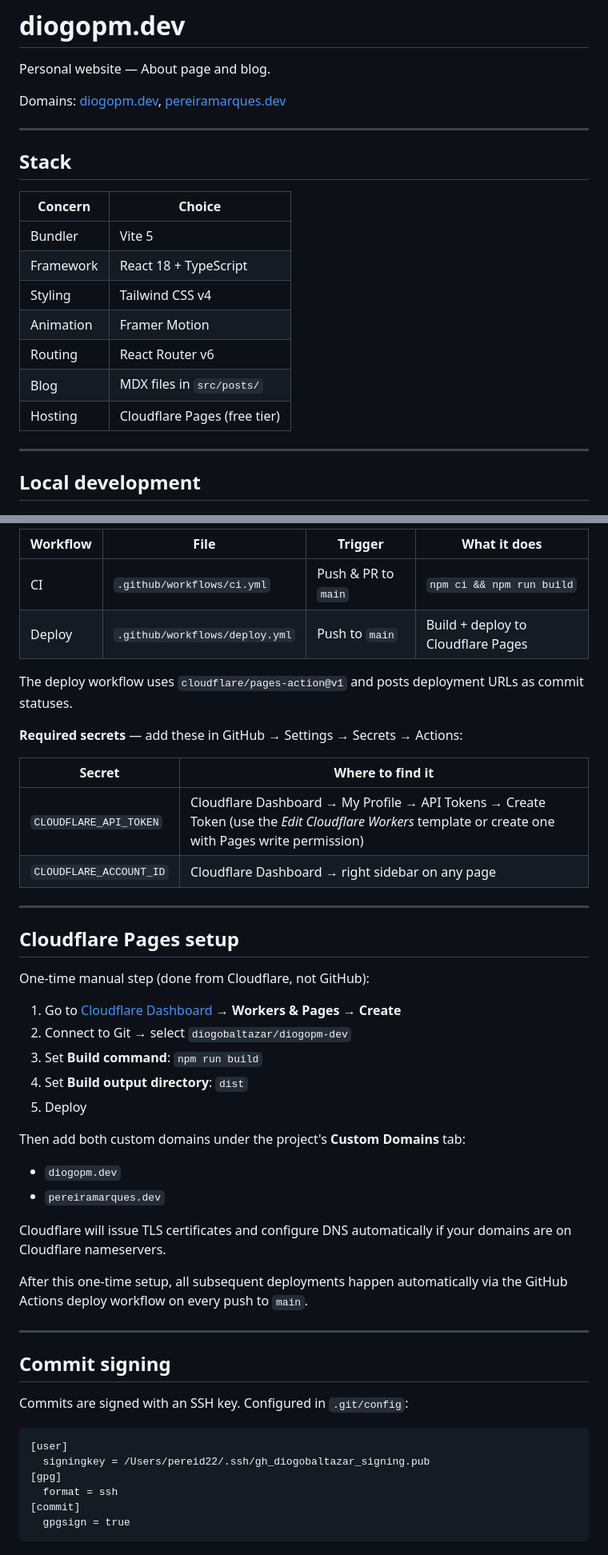
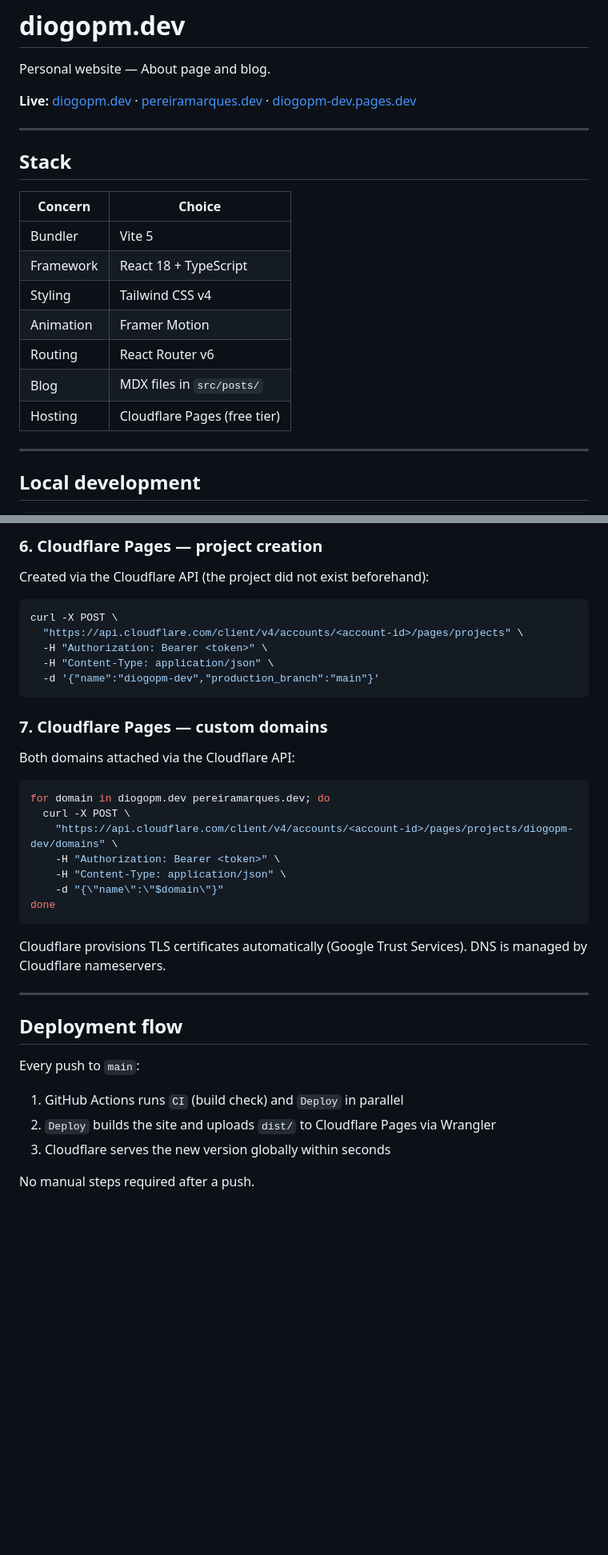
Before and after one commit to diogobaltazar/diogopm-dev, a Markdown page: README.md, 2 parts joined by grey strips. Shown at 80% size. Rendered like a GitHub page; blank space fills up the shorter version.

````diff
--- a/README.md
+++ b/README.md
@@ -2,21 +2,21 @@
 
 Personal website — About page and blog.
 
-Domains: [diogopm.dev](https://diogopm.dev), [pereiramarques.dev](https://pereiramarques.dev)
+**Live:** [diogopm.dev](https://diogopm.dev) · [pereiramarques.dev](https://pereiramarques.dev) · [diogopm-dev.pages.dev](https://diogopm-dev.pages.dev)
 
 ---
 
 ## Stack
 
-| Concern    | Choice                              |
-|------------|-------------------------------------|
-| Bundler    | Vite 5                              |
-| Framework  | React 18 + TypeScript               |
-| Styling    | Tailwind CSS v4                     |
-| Animation  | Framer Motion                       |
-| Routing    | React Router v6                     |
-| Blog       | MDX files in `src/posts/`           |
-| Hosting    | Cloudflare Pages (free tier)        |
+| Concern    | Choice                        |
+|------------|-------------------------------|
+| Bundler    | Vite 5                        |
+| Framework  | React 18 + TypeScript         |
+| Styling    | Tailwind CSS v4               |
+| Animation  | Framer Motion                 |
+| Routing    | React Router v6               |
+| Blog       | MDX files in `src/posts/`     |
+| Hosting    | Cloudflare Pages (free tier)  |
 
 ---
 
@@ -90,49 +132,40 @@ gh api repos/diogobaltazar/diogopm-dev/branches/main/protection \
 
-| Workflow | File | Trigger | What it does |
-|----------|------|---------|--------------|
-| CI | `.github/workflows/ci.yml` | Push & PR to `main` | `npm ci && npm run build` |
-| Deploy | `.github/workflows/deploy.yml` | Push to `main` | Build + deploy to Cloudflare Pages |
+### 6. Cloudflare Pages — project creation
 
-The deploy workflow uses `cloudflare/pages-action@v1` and posts deployment URLs as commit statuses.
+Created via the Cloudflare API (the project did not exist beforehand):
 
-**Required secrets** — add these in GitHub → Settings → Secrets → Actions:
+```bash
+curl -X POST \
+  "https://api.cloudflare.com/client/v4/accounts/<account-id>/pages/projects" \
+  -H "Authorization: Bearer <token>" \
+  -H "Content-Type: application/json" \
+  -d '{"name":"diogopm-dev","production_branch":"main"}'
+```
 
-| Secret | Where to find it |
-|--------|-----------------|
-| `CLOUDFLARE_API_TOKEN` | Cloudflare Dashboard → My Profile → API Tokens → Create Token (use the *Edit Cloudflare Workers* template or create one with Pages write permission) |
-| `CLOUDFLARE_ACCOUNT_ID` | Cloudflare Dashboard → right sidebar on any page |
+### 7. Cloudflare Pages — custom domains
+
+Both domains attached via the Cloudflare API:
+
+```bash
+for domain in diogopm.dev pereiramarques.dev; do
+  curl -X POST \
+    "https://api.cloudflare.com/client/v4/accounts/<account-id>/pages/projects/diogopm-dev/domains" \
+    -H "Authorization: Bearer <token>" \
+    -H "Content-Type: application/json" \
+    -d "{\"name\":\"$domain\"}"
+done
+```
+
+Cloudflare provisions TLS certificates automatically (Google Trust Services). DNS is managed by Cloudflare nameservers.
 
 ---
 
-## Cloudflare Pages setup
+## Deployment flow
 
-One-time manual step (done from Cloudflare, not GitHub):
+Every push to `main`:
 
-1. Go to [Cloudflare Dashboard](https://dash.cloudflare.com) → **Workers & Pages** → **Create**
-2. Connect to Git → select `diogobaltazar/diogopm-dev`
-3. Set **Build command**: `npm run build`
-4. Set **Build output directory**: `dist`
-5. Deploy
+1. GitHub Actions runs `CI` (build check) and `Deploy` in parallel
+2. `Deploy` builds the site and uploads `dist/` to Cloudflare Pages via Wrangler
+3. Cloudflare serves the new version globally within seconds
 
-Then add both custom domains under the project's **Custom Domains** tab:
-- `diogopm.dev`
-- `pereiramarques.dev`
-
-Cloudflare will issue TLS certificates and configure DNS automatically if your domains are on Cloudflare nameservers.
-
-After this one-time setup, all subsequent deployments happen automatically via the GitHub Actions deploy workflow on every push to `main`.
-
----
-
-## Commit signing
-
-Commits are signed with an SSH key. Configured in `.git/config`:
-
-```
-[user]
-  signingkey = /Users/pereid22/.ssh/gh_diogobaltazar_signing.pub
-[gpg]
-  format = ssh
-[commit]
-  gpgsign = true
-```
+No manual steps required after a push.
````
Also changed, not shown: other parts of README.md (+59 -17 lines).
